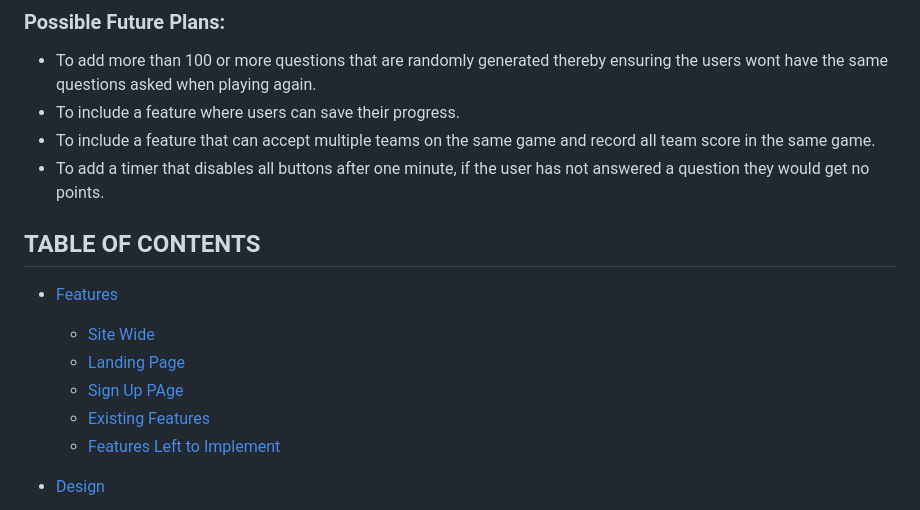
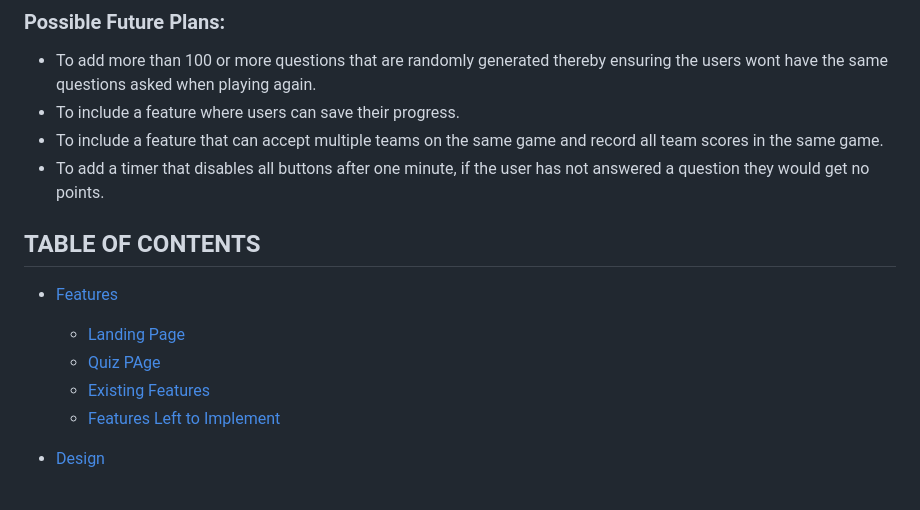
Before and after one commit to Bruce0C/Punters-Quiz-, a Markdown page: README.md, the part around one of its changes. Rendered like a GitHub page.

Commit message:
docs: Update README.md and testing.md

```diff
--- a/README.md
+++ b/README.md
@@ -30,7 +30,7 @@ Pub quizes have always been a good reaon for people to come together, get to kno
 ### Possible Future Plans:
 * To add more than 100 or more questions that are randomly generated thereby ensuring the users wont have the same questions asked when playing again.
 * To include a feature where users can save their progress.
-* To include a feature that can accept multiple teams on the same game and record all team score in the same game.
+* To include a feature that can accept multiple teams on the same game and record all team scores in the same game.
 * To add a timer that disables all buttons after one minute, if the user has not answered a question they would get no points.
 
 
@@ -38,9 +38,8 @@ Pub quizes have always been a good reaon for people to come together, get to kno
 ## TABLE OF CONTENTS
 
 * [Features](#Features)
-    * [Site Wide](#site-wide)
     * [Landing Page](#landing-page)
-    * [Sign Up PAge](#sign-up-page)
+    * [Quiz PAge](#quiz-page)
     * [Existing Features](#existing-features)
     * [Features Left to Implement](#possible-future-plans)
 
```
Also changed, not shown: other parts of README.md (+1 -1 lines), testing.md (+1 -1 lines).
